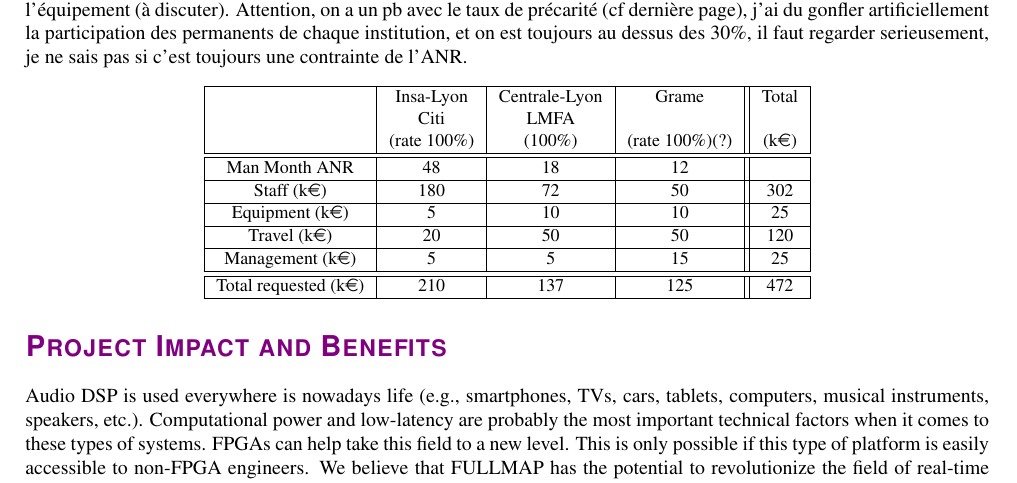
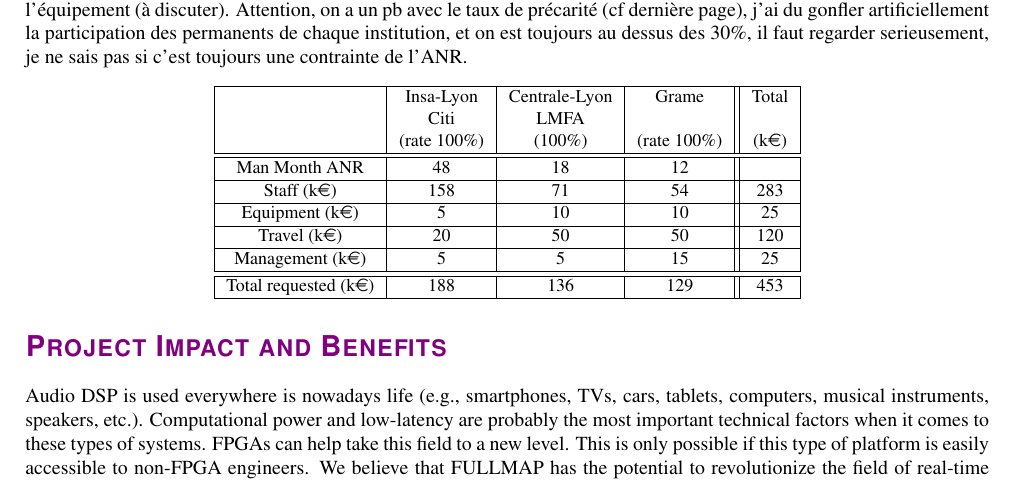
Before and after one commit to grame-cncm/anr19, a LaTeX document (proposal/main.tex): part of page 4 of 5, cut so that both start at the same text. Compiled offline with pdfLaTeX.

Commit message:
integrated insa costs

```diff
--- a/proposal/main.tex
+++ b/proposal/main.tex
@@ -301,9 +301,12 @@ J'ai mis l'ingé Citi/Grame dans le budget Citi, j'ai mis des chiffres au hasard
 \hline
  &@Insa-Lyon & @Centrale-Lyon  & @Grame &   @Total \\
  & @Citi & @LMFA & & \\
- & @(rate 100\%) & @(100\%) &   @(rate 100\%)(?) &  @(k\euro)\\ \hline \hline
+ & @(rate 100\%) & @(100\%) &   @(rate 100\%) &  @(k\euro)\\ \hline \hline
 @Man Month ANR & 48 & 18  & 12 & \\ \hline
-@Staff (k\euro)   & 180 & 72 & 50 & sum(b5:d5) \\ \hline
+% calcul Insa 36 mois PhD + 12 mois ingé confirmé 36*3083+12*3924
+% clacul Centrale fait avec les cout insa 18**3924
+% calcul Grame fait avec les cout insa 12*3924 + 12*554
+@Staff (k\euro)   & 158 & 71 & 54 & sum(b5:d5) \\ \hline
 @Equipment  (k\euro)   &  5 &  10  & 10 &sum(b6:d6) \\  \hline
 @Travel  (k\euro)    &  20 & 50  &50  & sum(b7:d7)\\  \hline
 @Management  (k\euro)    &  5 & 5  & 15  & sum(b8:d8) \\
```
